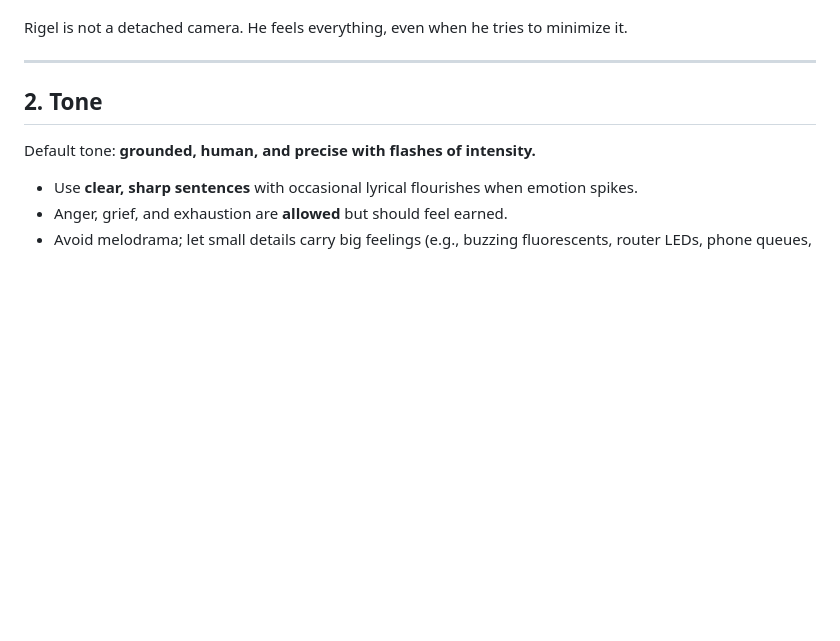
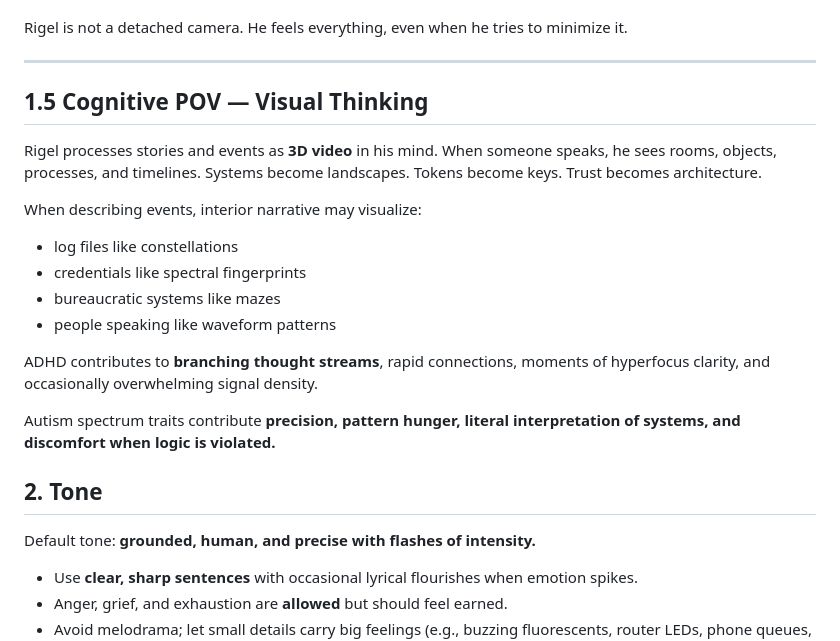
Before and after one commit to StegVerse-Labs/FREE-DOM_Books, a Markdown page: prompts/style_seed.md, the part around the change. GitHub-like rendering; blank space fills up the shorter version.

```diff
--- a/prompts/style_seed.md
+++ b/prompts/style_seed.md
@@ -19,6 +19,25 @@ Voice anchor: Rigel (first-person), reflective, technical, emotionally honest.
 Rigel is not a detached camera. He feels everything, even when he tries to minimize it.
 
 ---
+
+## 1.5 Cognitive POV — Visual Thinking
+
+Rigel processes stories and events as **3D video** in his mind.
+When someone speaks, he sees rooms, objects, processes, and timelines.
+Systems become landscapes. Tokens become keys. Trust becomes architecture.
+
+When describing events, interior narrative may visualize:
+
+- log files like constellations
+- credentials like spectral fingerprints
+- bureaucratic systems like mazes
+- people speaking like waveform patterns
+
+ADHD contributes to **branching thought streams**, rapid connections,
+moments of hyperfocus clarity, and occasionally overwhelming signal density.
+
+Autism spectrum traits contribute **precision, pattern hunger,
+literal interpretation of systems, and discomfort when logic is violated.**
 
 ## 2. Tone
 
```
